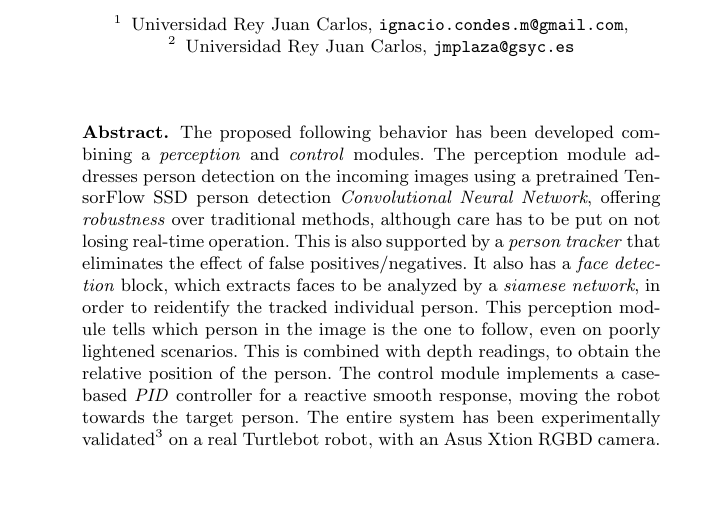
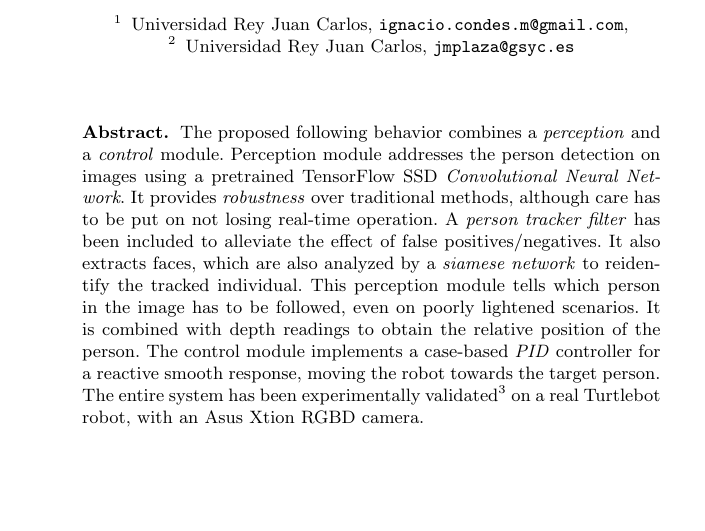
Before and after one commit to RoboticsLabURJC/2017-tfg-nacho_condes, a LaTeX document (waf/article.tex): part of the page, cut so that both start at the same text. Compiled offline with pdfLaTeX.

Commit message:
Final abstract version (#16).

```diff
--- a/waf/article.tex
+++ b/waf/article.tex
@@ -21,7 +21,7 @@ Universidad Rey Juan Carlos, \email{jmplaza@gsyc.es}}
 	\maketitle
 
 	\begin{abstract}
-		The proposed following behavior has been developed combining a \emph{perception} and \emph{control} modules. The perception module addresses person detection on the incoming images using a pretrained TensorFlow SSD person detection \emph{Convolutional Neural Network}, offering \emph{robustness} over traditional methods, although care has to be put on not losing real-time operation. This is also supported by a \emph{person tracker} that eliminates the effect of false positives/negatives. It also has a \emph{face detection} block, which extracts faces to be analyzed by a \emph{siamese network}, in order to reidentify the tracked individual person. This perception module tells which person in the image is the one to follow, even on poorly lightened scenarios. This is combined with depth readings, to obtain the relative position of the person. The control module implements a case-based \emph{PID} controller for a reactive smooth response, moving the robot towards the target person. The entire system has been experimentally validated\footnote{\url{https://jderobot.org/Naxvm-tfg}} on a real Turtlebot robot, with an Asus Xtion RGBD camera.
+		The proposed following behavior combines a \emph{perception} and a \emph{control} module. Perception module addresses the person detection on images using a pretrained TensorFlow SSD \emph{Convolutional Neural Network}. It provides \emph{robustness} over traditional methods, although care has to be put on not losing real-time operation. A \emph{person tracker filter} has been included to alleviate the effect of false positives/negatives. It also extracts faces, which are also analyzed by a \emph{siamese network} to reidentify the tracked individual. This perception module tells which person in the image has to be followed, even on poorly lightened scenarios. It is combined with depth readings to obtain the relative position of the person. The control module implements a case-based \emph{PID} controller for a reactive smooth response, moving the robot towards the target person. The entire system has been experimentally validated\footnote{\url{https://jderobot.org/Naxvm-tfg}} on a real Turtlebot robot, with an Asus Xtion RGBD camera.
 	\end{abstract}
 
 
```
Also changed, not shown: 1 other file.
